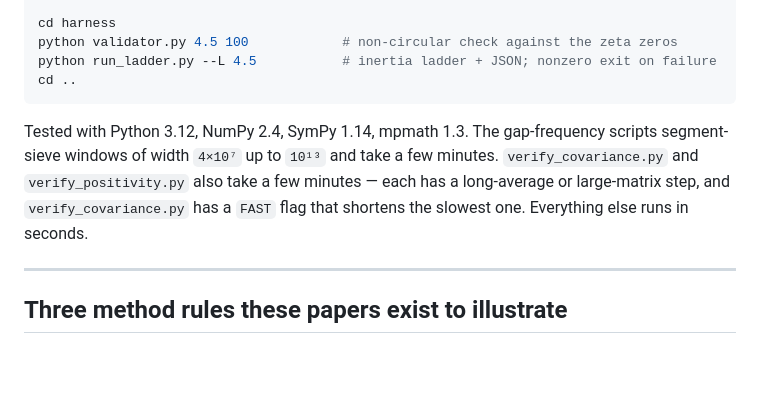
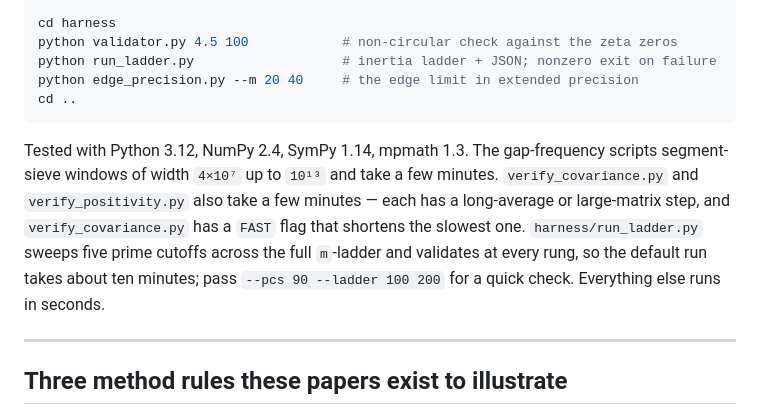
Before and after one commit to Osman209/prime-number-studies, a Markdown page: README.md, the part around the change. Drawn GitHub-style; blank space fills up the shorter version.

````diff
--- a/README.md
+++ b/README.md
@@ -156,7 +156,8 @@ cd ..
 
 cd harness
 python validator.py 4.5 100            # non-circular check against the zeta zeros
-python run_ladder.py --L 4.5           # inertia ladder + JSON; nonzero exit on failure
+python run_ladder.py                   # inertia ladder + JSON; nonzero exit on failure
+python edge_precision.py --m 20 40     # the edge limit in extended precision
 cd ..
 ```
 
@@ -164,7 +165,10 @@ Tested with Python 3.12, NumPy 2.4, SymPy 1.14, mpmath 1.3.
 The gap-frequency scripts segment-sieve windows of width `4×10⁷` up to `10¹³` and take a
 few minutes. `verify_covariance.py` and `verify_positivity.py` also take a few minutes —
 each has a long-average or large-matrix step, and `verify_covariance.py` has a `FAST` flag
-that shortens the slowest one. Everything else runs in seconds.
+that shortens the slowest one. `harness/run_ladder.py` sweeps five prime cutoffs
+across the full `m`-ladder and validates at every rung, so the default run takes
+about ten minutes; pass `--pcs 90 --ladder 100 200` for a quick check. Everything
+else runs in seconds.
 
 ---
 
````
